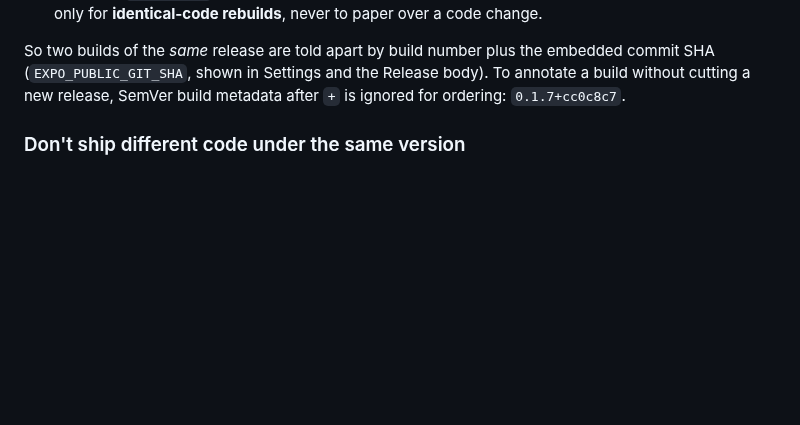
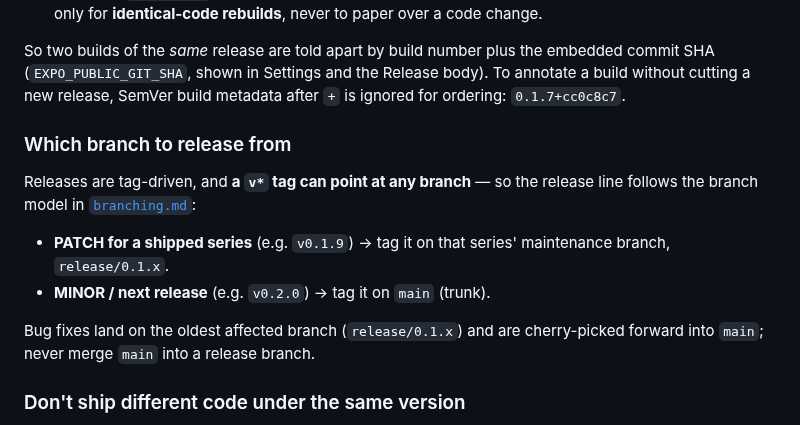
Before and after one commit to stlim0727/stash, a Markdown page: docs/development/releasing.md, the part around the change. GitHub-like rendering; blank space fills up the shorter version.

```diff
--- a/docs/development/releasing.md
+++ b/docs/development/releasing.md
@@ -64,6 +64,18 @@ So two builds of the *same* release are told apart by build number plus the
 embedded commit SHA (`EXPO_PUBLIC_GIT_SHA`, shown in Settings and the Release
 body). To annotate a build without cutting a new release, SemVer build metadata
 after `+` is ignored for ordering: `0.1.7+cc0c8c7`.
+
+### Which branch to release from
+
+Releases are tag-driven, and **a `v*` tag can point at any branch** — so the
+release line follows the branch model in [`branching.md`](./branching.md):
+
+- **PATCH for a shipped series** (e.g. `v0.1.9`) → tag it on that series'
+  maintenance branch, `release/0.1.x`.
+- **MINOR / next release** (e.g. `v0.2.0`) → tag it on `main` (trunk).
+
+Bug fixes land on the oldest affected branch (`release/0.1.x`) and are
+cherry-picked forward into `main`; never merge `main` into a release branch.
 
 ### Don't ship different code under the same version
 
```
Also changed, not shown: CLAUDE.md (+1 -0 lines), docs/development/branching.md (added, +74 -0 lines).
